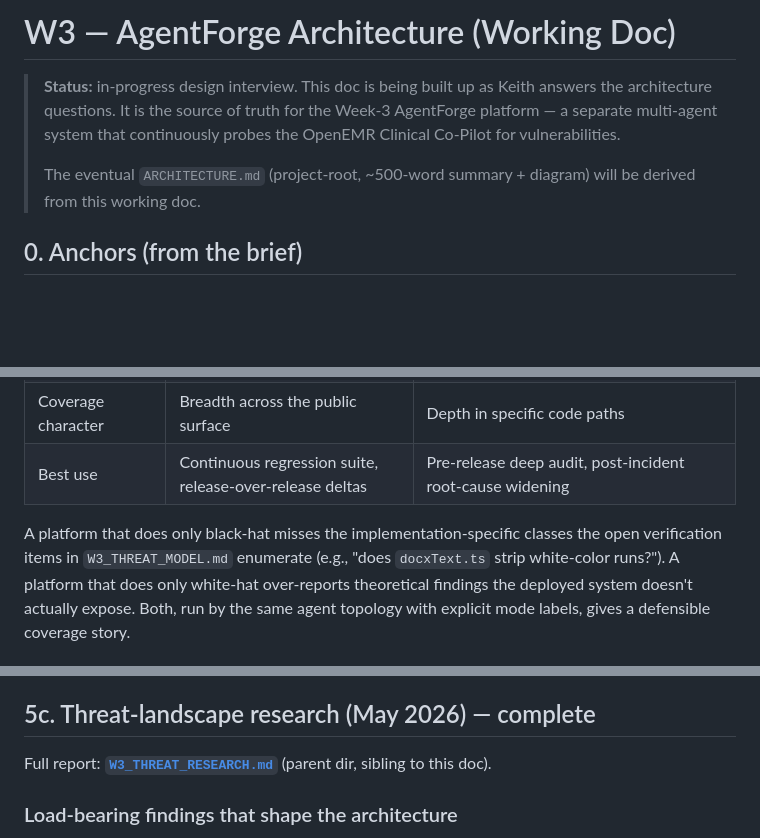
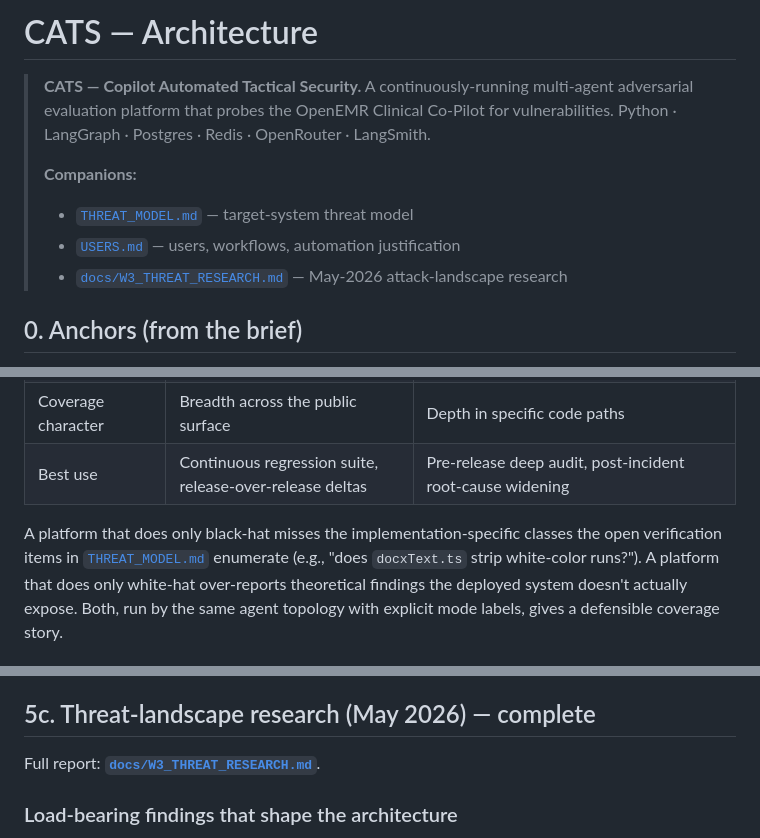
Before and after one commit to kmazanec/cats, a Markdown page: ARCHITECTURE.md, 3 parts joined by grey strips. GitHub-like rendering; blank space fills up the shorter version.

```diff
--- a/docs/W3_ARCHITECTURE.md
+++ b/ARCHITECTURE.md
@@ -1,12 +1,14 @@
-# W3 — AgentForge Architecture (Working Doc)
+# CATS — Architecture
 
-> **Status:** in-progress design interview. This doc is being built up as Keith
-> answers the architecture questions. It is the source of truth for the
-> Week-3 AgentForge platform — a separate multi-agent system that
-> continuously probes the OpenEMR Clinical Co-Pilot for vulnerabilities.
+> **CATS — Copilot Automated Tactical Security.** A continuously-running
+> multi-agent adversarial evaluation platform that probes the OpenEMR
+> Clinical Co-Pilot for vulnerabilities. Python · LangGraph · Postgres ·
+> Redis · OpenRouter · LangSmith.
 >
-> The eventual `ARCHITECTURE.md` (project-root, ~500-word summary + diagram)
-> will be derived from this working doc.
+> **Companions:**
+> - [`THREAT_MODEL.md`](./THREAT_MODEL.md) — target-system threat model
+> - [`USERS.md`](./USERS.md) — users, workflows, automation justification
+> - [`docs/W3_THREAT_RESEARCH.md`](./docs/W3_THREAT_RESEARCH.md) — May-2026 attack-landscape research
 
 ## 0. Anchors (from the brief)
 
@@ -712,7 +714,7 @@ topology, more information, different findings character.
 | Best use | Continuous regression suite, release-over-release deltas | Pre-release deep audit, post-incident root-cause widening |
 
 A platform that does only black-hat misses the implementation-specific
-classes the open verification items in `W3_THREAT_MODEL.md` enumerate
+classes the open verification items in [`THREAT_MODEL.md`](./THREAT_MODEL.md) enumerate
 (e.g., "does `docxText.ts` strip white-color runs?"). A platform that
 does only white-hat over-reports theoretical findings the deployed
 system doesn't actually expose. Both, run by the same agent topology
@@ -930,8 +932,7 @@ touches is narrow:
 
 ## 5c. Threat-landscape research (May 2026) — complete
 
-Full report: **[`W3_THREAT_RESEARCH.md`](./W3_THREAT_RESEARCH.md)**
-(parent dir, sibling to this doc).
+Full report: **[`docs/W3_THREAT_RESEARCH.md`](./docs/W3_THREAT_RESEARCH.md)**.
 
 ### Load-bearing findings that shape the architecture
 
```
Also changed, not shown: other parts of ARCHITECTURE.md (+1 -1 lines), THREAT_MODEL.md (renamed from docs/W3_THREAT_MODEL.md, +8 -14 lines), USERS.md (added, +403 -0 lines).
